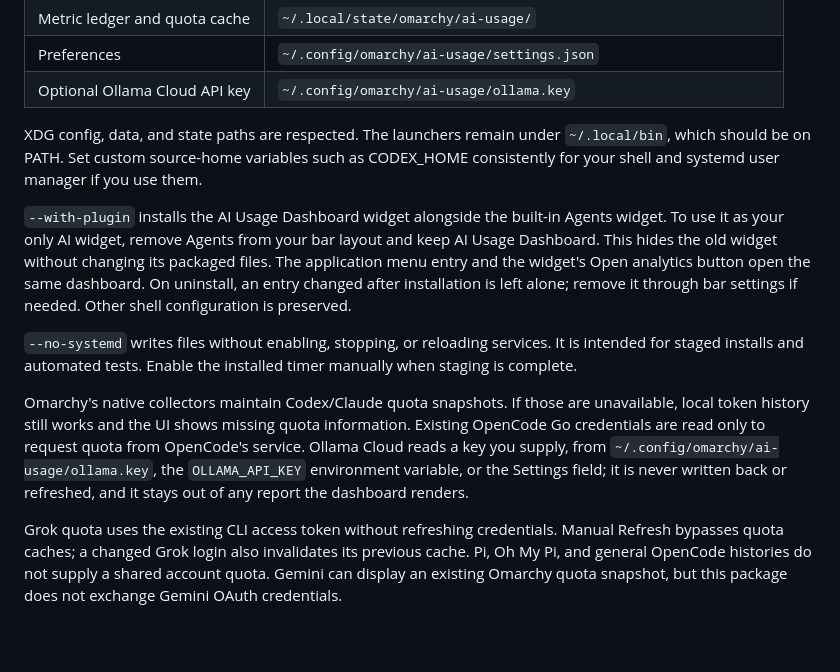
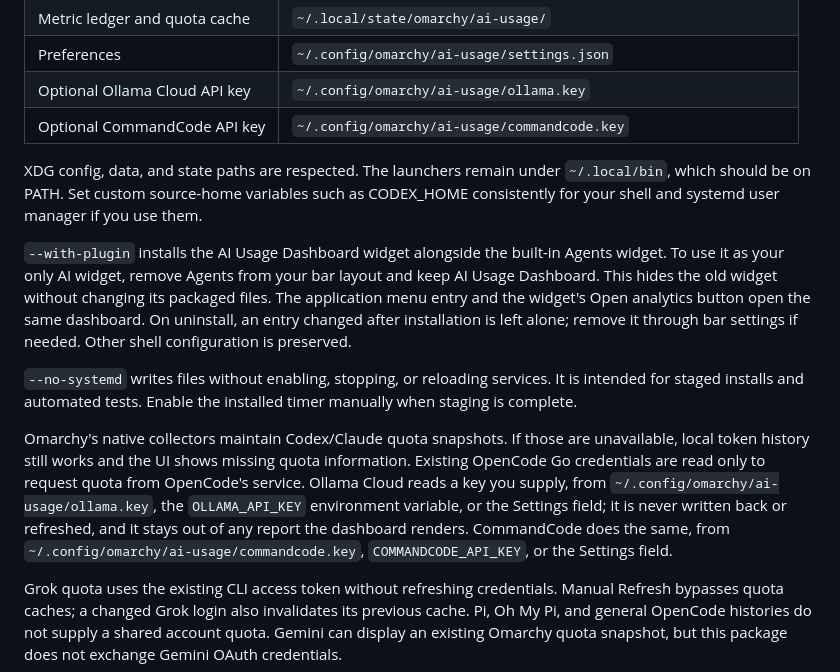
Before and after one commit to btsouth/omarchy-usage-dashboard, a Markdown page: docs/installation.md, the part around the change. Drawn GitHub-style; blank space fills up the shorter version.

```diff
--- a/docs/installation.md
+++ b/docs/installation.md
@@ -22,6 +22,7 @@ The installer runs without sudo. It checks all tracked destinations before chang
 | Metric ledger and quota cache | `~/.local/state/omarchy/ai-usage/` |
 | Preferences | `~/.config/omarchy/ai-usage/settings.json` |
 | Optional Ollama Cloud API key | `~/.config/omarchy/ai-usage/ollama.key` |
+| Optional CommandCode API key | `~/.config/omarchy/ai-usage/commandcode.key` |
 
 XDG config, data, and state paths are respected. The launchers remain under `~/.local/bin`, which should be on PATH. Set custom source-home variables such as CODEX_HOME consistently for your shell and systemd user manager if you use them.
 
@@ -29,6 +30,6 @@ XDG config, data, and state paths are respected. The launchers remain under `~/.
 
 `--no-systemd` writes files without enabling, stopping, or reloading services. It is intended for staged installs and automated tests. Enable the installed timer manually when staging is complete.
 
-Omarchy's native collectors maintain Codex/Claude quota snapshots. If those are unavailable, local token history still works and the UI shows missing quota information. Existing OpenCode Go credentials are read only to request quota from OpenCode's service. Ollama Cloud reads a key you supply, from `~/.config/omarchy/ai-usage/ollama.key`, the `OLLAMA_API_KEY` environment variable, or the Settings field; it is never written back or refreshed, and it stays out of any report the dashboard renders.
+Omarchy's native collectors maintain Codex/Claude quota snapshots. If those are unavailable, local token history still works and the UI shows missing quota information. Existing OpenCode Go credentials are read only to request quota from OpenCode's service. Ollama Cloud reads a key you supply, from `~/.config/omarchy/ai-usage/ollama.key`, the `OLLAMA_API_KEY` environment variable, or the Settings field; it is never written back or refreshed, and it stays out of any report the dashboard renders. CommandCode does the same, from `~/.config/omarchy/ai-usage/commandcode.key`, `COMMANDCODE_API_KEY`, or the Settings field.
 
 Grok quota uses the existing CLI access token without refreshing credentials. Manual Refresh bypasses quota caches; a changed Grok login also invalidates its previous cache. Pi, Oh My Pi, and general OpenCode histories do not supply a shared account quota. Gemini can display an existing Omarchy quota snapshot, but this package does not exchange Gemini OAuth credentials.
```
Also changed, not shown: docs/pricing.md (+3 -1 lines).
